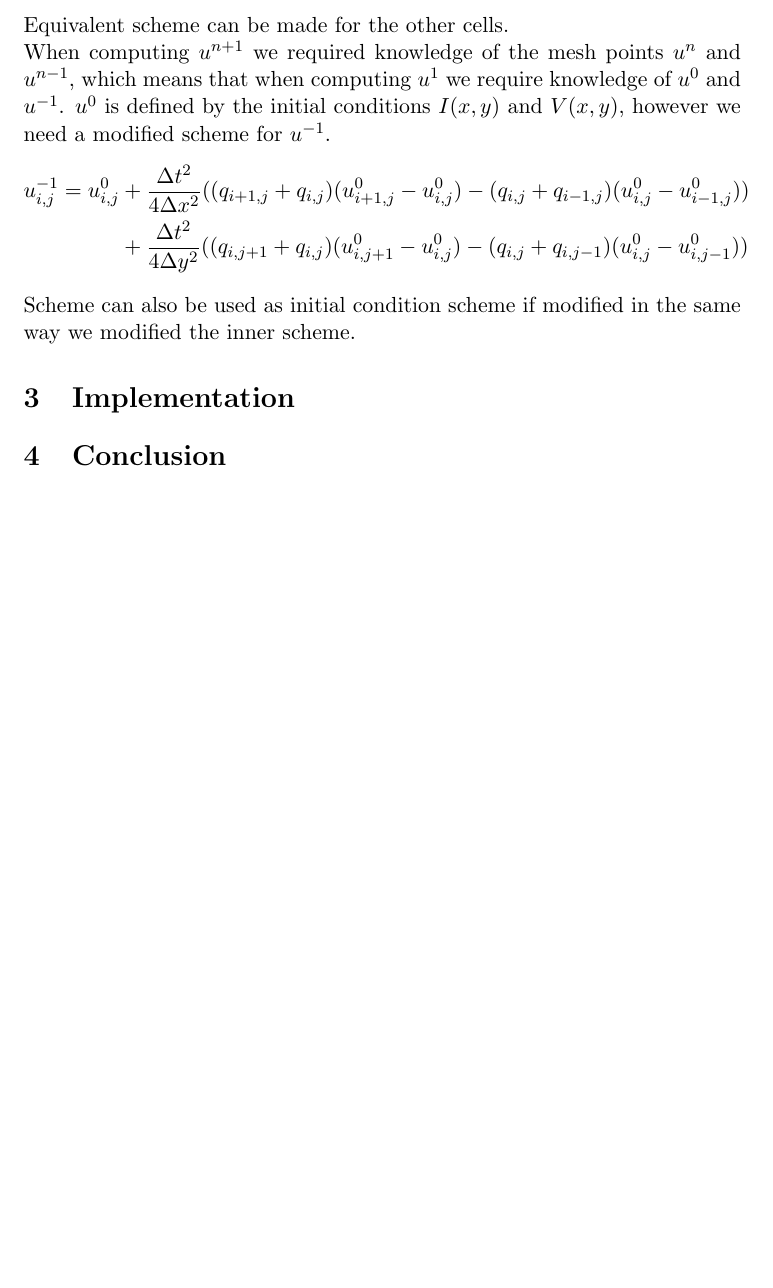
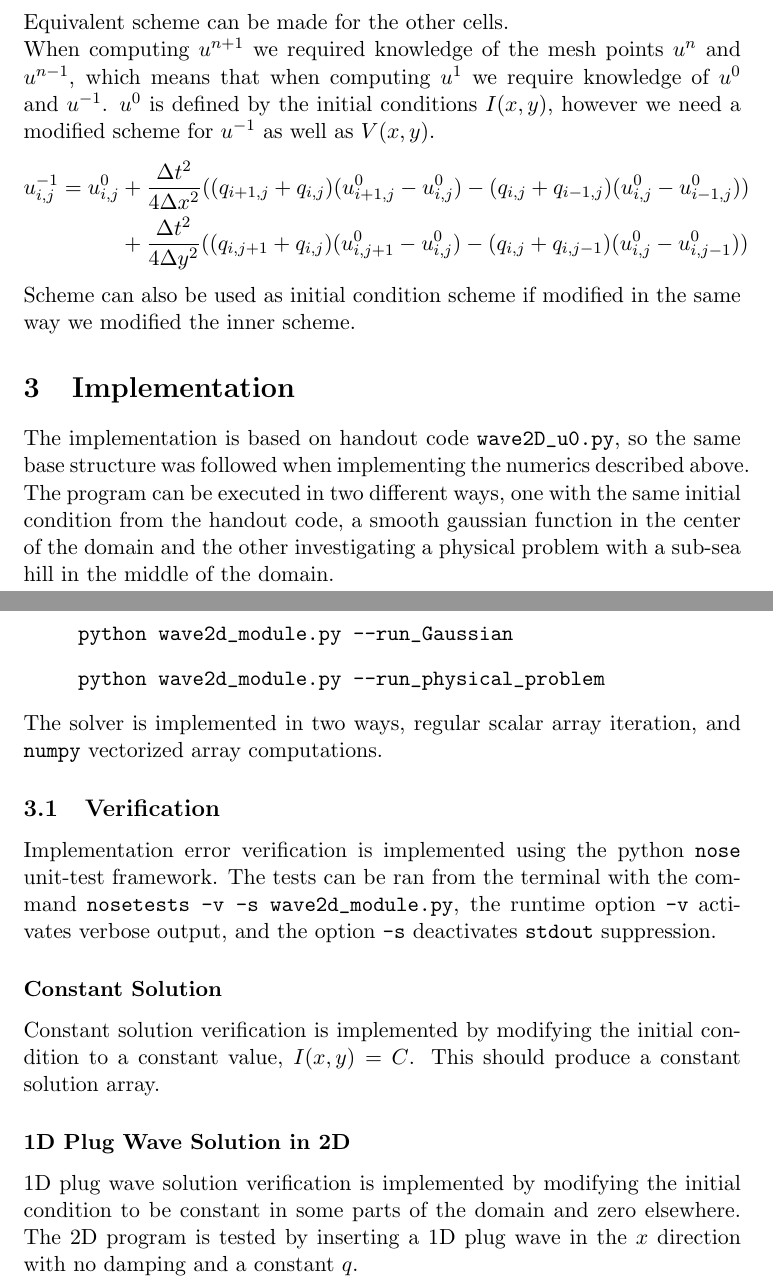
Before and after one commit to jensmark/INF5620-Projects, a LaTeX document (oblig2/doc/report.tex): part of page 3 of 3 before the commit and two parts of pages 3 and 4 of 4 after it, the two joined at a grey line, cut so that both start at the same text, the shorter picture padded with empty space. Compiled offline with pdfLaTeX.

Commit message:
report update

```diff
--- a/oblig2/doc/report.tex
+++ b/oblig2/doc/report.tex
@@ -140,8 +142,8 @@
 		When computing $u^{n+1}$ we required knowledge of the mesh points
 		$u^{n}$ and $u^{n-1}$, which means that when computing $u^{1}$
 		we require knowledge of $u^{0}$ and $u^{-1}$. $u^{0}$ is defined
-		by the initial conditions $I(x,y)$ and $V(x,y)$, however
-		we need a modified scheme for $u^{-1}$.
+		by the initial conditions $I(x,y)$, however
+		we need a modified scheme for $u^{-1}$ as well as $V(x,y)$.
 		\begin{align*}
 		u^{-1}_{i,j} = u^{0}_{i,j}
 		& +\frac{\Delta t^2}{4\Delta x^2}((q_{i+1,j} + q_{i,j})
@@ -155,7 +157,32 @@
 		in the same way we modified the inner scheme.
 
 	\section{Implementation}
+	The implementation is based on handout code \verb|wave2D_u0.py|, so the same
+	base structure was followed when implementing the numerics described above.
+	The program can be executed in two different ways, one with the same
+	initial condition from the handout code, a smooth gaussian function in the
+	center of the domain and the other investigating a physical problem with
+	a sub-sea hill in the middle of the domain.
+	\begin{enumerate}
+	\item[] \verb|python wave2d_module.py --run_Gaussian|
+	\item[] \verb|python wave2d_module.py --run_physical_problem|
+	\end{enumerate}
+	The solver is implemented in two ways, regular scalar array iteration,
+	and \verb|numpy| vectorized array computations.
+	\subsection{Verification}
+	Implementation error verification is implemented using the python \verb|nose|
+	unit-test framework. The tests can be ran from the terminal with the command
+	\verb|nosetests -v -s wave2d_module.py|, the runtime option \verb|-v| activates
+	verbose output, and the option \verb|-s| deactivates \verb|stdout| suppression.
+	\subsubsection*{Constant Solution}
+	Constant solution verification is implemented by modifying the initial
+	condition to a constant value, $I(x,y)=C$. This should produce a constant
+	solution array.
+	\subsubsection*{1D Plug Wave Solution in 2D}
+	1D plug wave solution verification is implemented by modifying the initial
+	condition to be constant in some parts of the domain and zero elsewhere.
+ 	The 2D program is tested by inserting a 1D plug wave in the $x$ direction with
+ 	no damping and a constant $q$.
 
-	\section{Conclusion}
 
 \end{document}
```
Also changed, not shown: oblig2/doc/report.pdf, oblig2/doc/report.tex (4 more changed lines), 1 other file.
